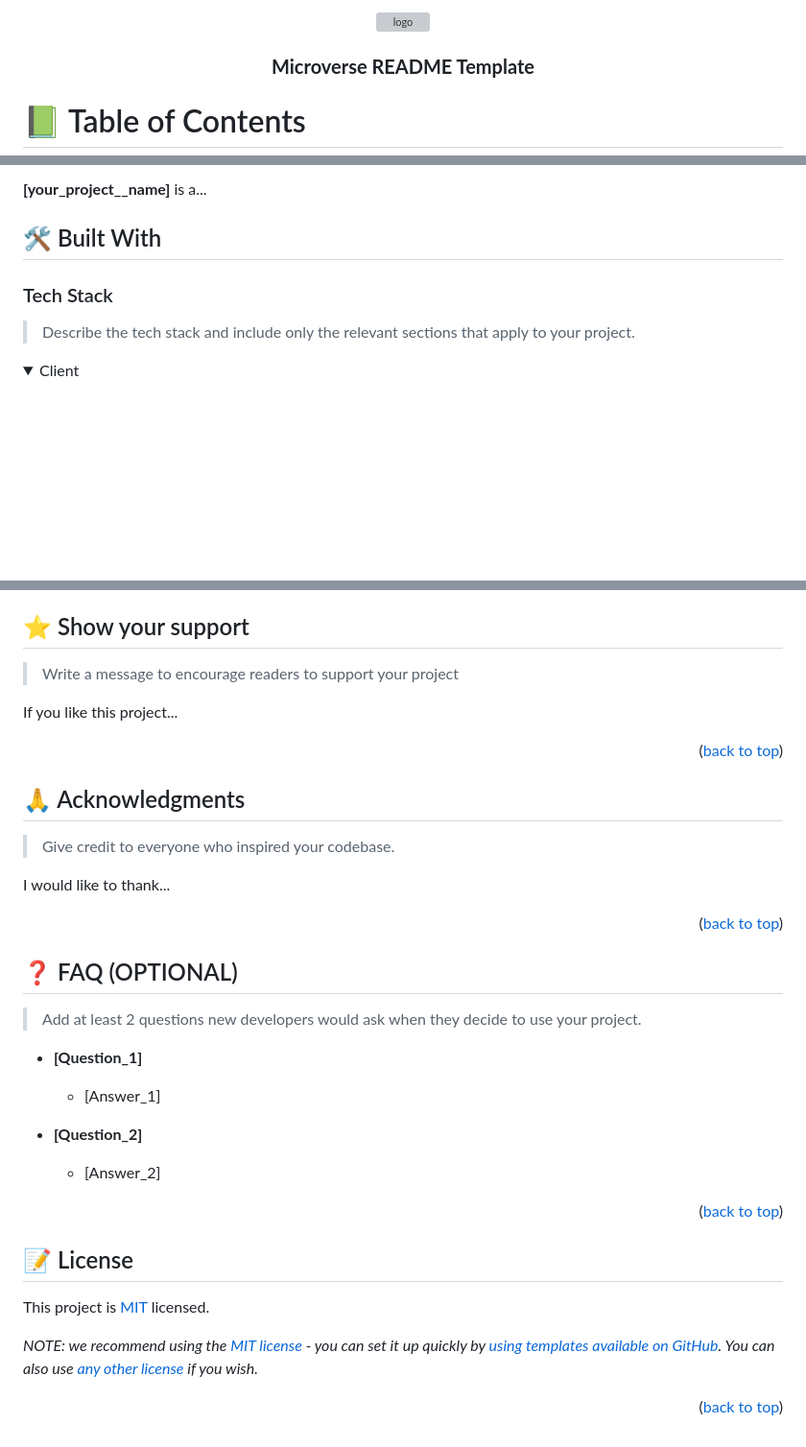
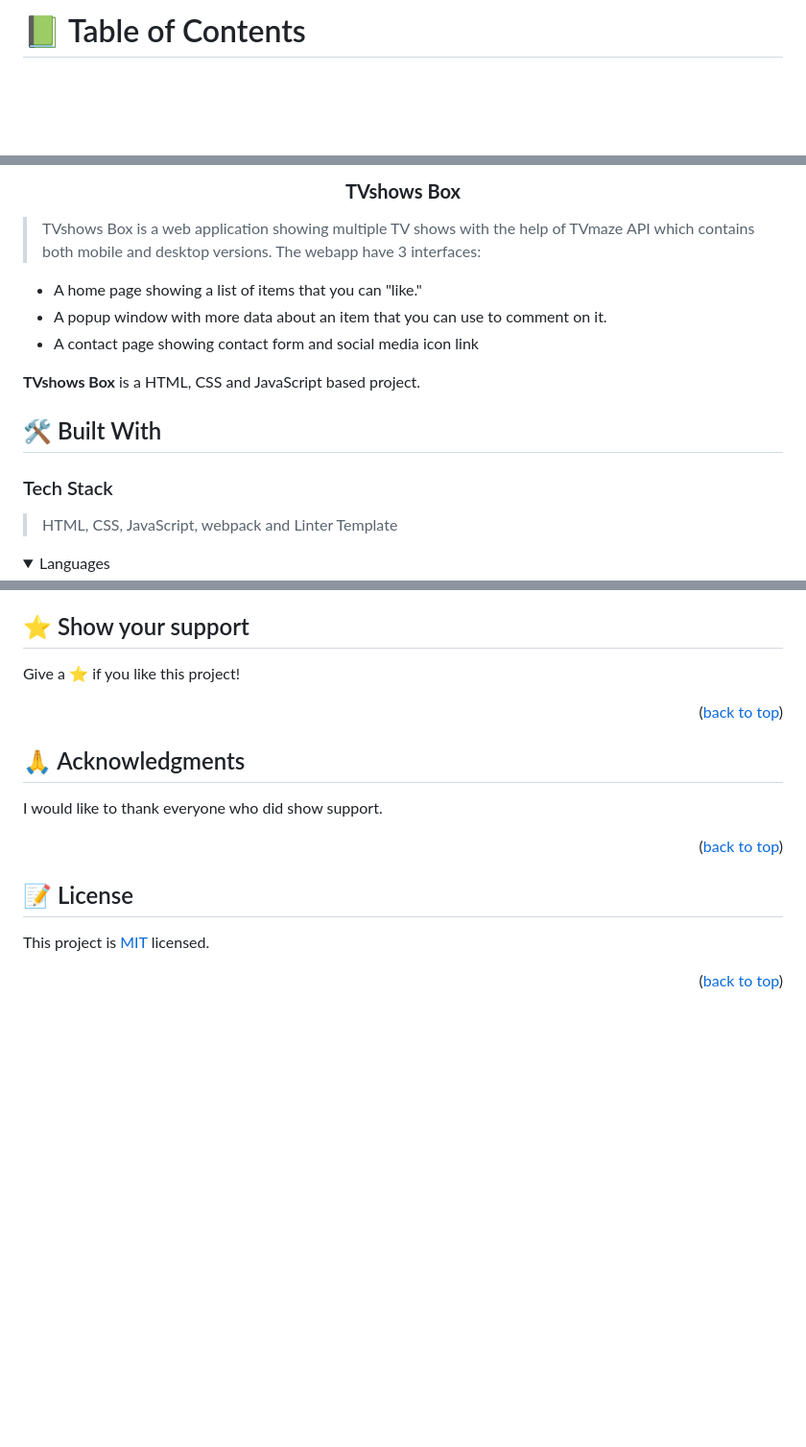
Before and after one commit to 1iceberg1/TVShows-Box, a Markdown page: README.md, 3 parts joined by grey strips. Shown: that part at 96% size. GitHub-like rendering; folded sections open; blank space fills up the shorter version; grey boxes are pictures that could not be loaded.

```diff
--- a/README.md
+++ b/README.md
@@ -1,38 +1,4 @@
 <a name="readme-top"></a>
-
-<!--
-HOW TO USE:
-This is an example of how you may give instructions on setting up your project locally.
-
-Modify this file to match your project and remove sections that don't apply.
-
-REQUIRED SECTIONS:
-- Table of Contents
-- About the Project
-  - Built With
-  - Live Demo
-- Getting Started
-- Authors
-- Future Features
-- Contributing
-- Show your support
-- Acknowledgements
-- License
-
-OPTIONAL SECTIONS:
-- FAQ
-
-After you're finished please remove all the comments and instructions!
--->
-
-<div align="center">
-  <!-- You are encouraged to replace this logo with your own! Otherwise you can also remove it. -->
-  <img src="murple_logo.png" alt="logo" width="140"  height="auto" />
-  <br/>
-
-  <h3><b>Microverse README Template</b></h3>
-
-</div>
 
 <!-- TABLE OF CONTENTS -->
 
@@ -66,12 +36,22 @@ After you're finished please remove all the comments and instructions!
 
-**[your_project__name]** is a...
+  <h3><b>TVshows Box</b></h3>
+
+</div>
+
+> TVshows Box is a web application showing multiple TV shows with the help of TVmaze API which contains both mobile and desktop versions. The webapp have 3 interfaces:
+
+- A home page showing a list of items that you can "like."
+- A popup window with more data about an item that you can use to comment on it.
+- A contact page showing contact form and social media icon link
+
+**TVshows Box** is a HTML, CSS and JavaScript based project.
 
 ## 🛠 Built With <a name="built-with"></a>
 
 ### Tech Stack <a name="tech-stack"></a>
 
-> Describe the tech stack and include only the relevant sections that apply to your project.
+> HTML, CSS, JavaScript, webpack and Linter Template
 
 <details>
-  <summary>Client</summary>
+  <summary>Languages</summary>
   <ul>
@@ -245,9 +153,7 @@ Feel free to check the [issues page](../../issues/).
 
 ## ⭐️ Show your support <a name="support"></a>
 
-> Write a message to encourage readers to support your project
-
-If you like this project...
+Give a ⭐️ if you like this project!
 
 <p align="right">(<a href="#readme-top">back to top</a>)</p>
 
@@ -255,25 +161,7 @@ If you like this project...
 
 ## 🙏 Acknowledgments <a name="acknowledgements"></a>
 
-> Give credit to everyone who inspired your codebase.
-
-I would like to thank...
-
-<p align="right">(<a href="#readme-top">back to top</a>)</p>
-
-<!-- FAQ (optional) -->
-
-## ❓ FAQ (OPTIONAL) <a name="faq"></a>
-
-> Add at least 2 questions new developers would ask when they decide to use your project.
-
-- **[Question_1]**
-
-  - [Answer_1]
-
-- **[Question_2]**
-
-  - [Answer_2]
+I would like to thank everyone who did show support.
 
 <p align="right">(<a href="#readme-top">back to top</a>)</p>
 
@@ -283,6 +171,4 @@ I would like to thank...
 
 This project is [MIT](./LICENSE) licensed.
 
-_NOTE: we recommend using the [MIT license](https://choosealicense.com/licenses/mit/) - you can set it up quickly by [using templates available on GitHub](https://docs.github.com/en/communities/setting-up-your-project-for-healthy-contributions/adding-a-license-to-a-repository). You can also use [any other license](https://choosealicense.com/licenses/) if you wish._
-
 <p align="right">(<a href="#readme-top">back to top</a>)</p>
```
Also changed, not shown: other parts of README.md (+32 -100 lines).
